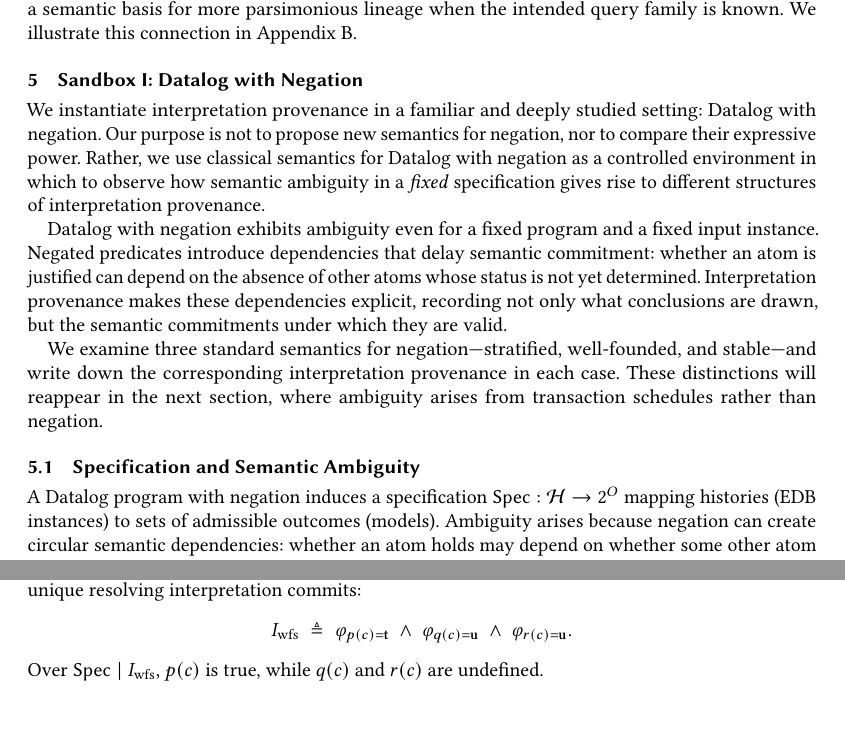
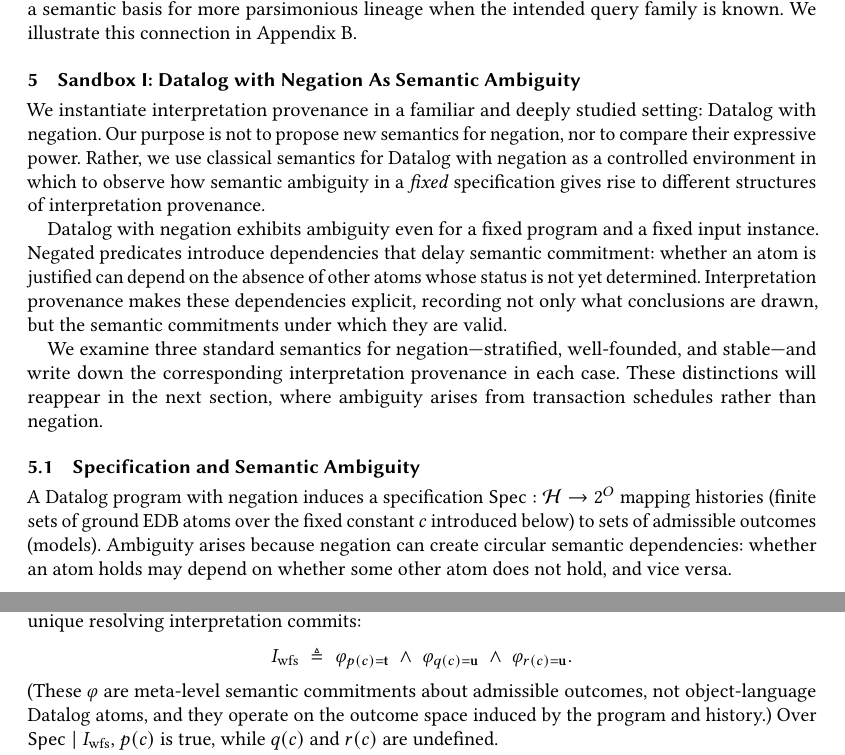
Before and after one commit to jhellerstein/provenance, a LaTeX paper (main.tex): two parts of pages 8 and 10 of 24, joined at a grey line, cut so that both start at the same text, the shorter picture padded with empty space. Compiled offline with pdfLaTeX.

Commit message:
finish cleanup of datalog

```diff
--- a/main.tex
+++ b/main.tex
@@ -660,7 +660,7 @@ basis for more parsimonious lineage when the intended query family is known.
 We illustrate this connection in Appendix~\ref{app:systems-lineage}.
 
 % ================================================================
-\section{Sandbox I: Datalog with Negation}
+\section{Sandbox I: Datalog with Negation As Semantic Ambiguity}
 \label{sec:negation}
 % ================================================================
 
@@ -689,7 +689,7 @@ transaction schedules rather than negation.
 \subsection{Specification and Semantic Ambiguity}
 
 A Datalog program with negation induces a specification
-$\Spec : \Hist \to 2^{O}$ mapping histories (EDB instances) to sets of admissible
+$\Spec : \Hist \to 2^{O}$ mapping histories (finite sets of ground EDB atoms over the fixed constant $c$ introduced below) to sets of admissible
 outcomes (models).
 Ambiguity arises because negation can create circular semantic dependencies:
 whether an atom holds may depend on whether some other atom does not hold, and
@@ -826,6 +826,7 @@ I_{\mathrm{wfs}}
 \;\wedge\;
 \varphi_{r(c)=\mathbf{u}} .
 \]
+(These $\varphi$ are meta-level semantic commitments about admissible outcomes, not object-language Datalog atoms, and they operate on the outcome space induced by the program and history.)
 Over $\Spec \mid I_{\mathrm{wfs}}$, $p(c)$ is true, while $q(c)$ and $r(c)$ are undefined.
 
 Under $I_{\mathrm{wfs}}$, interpretation provenance records:
```
